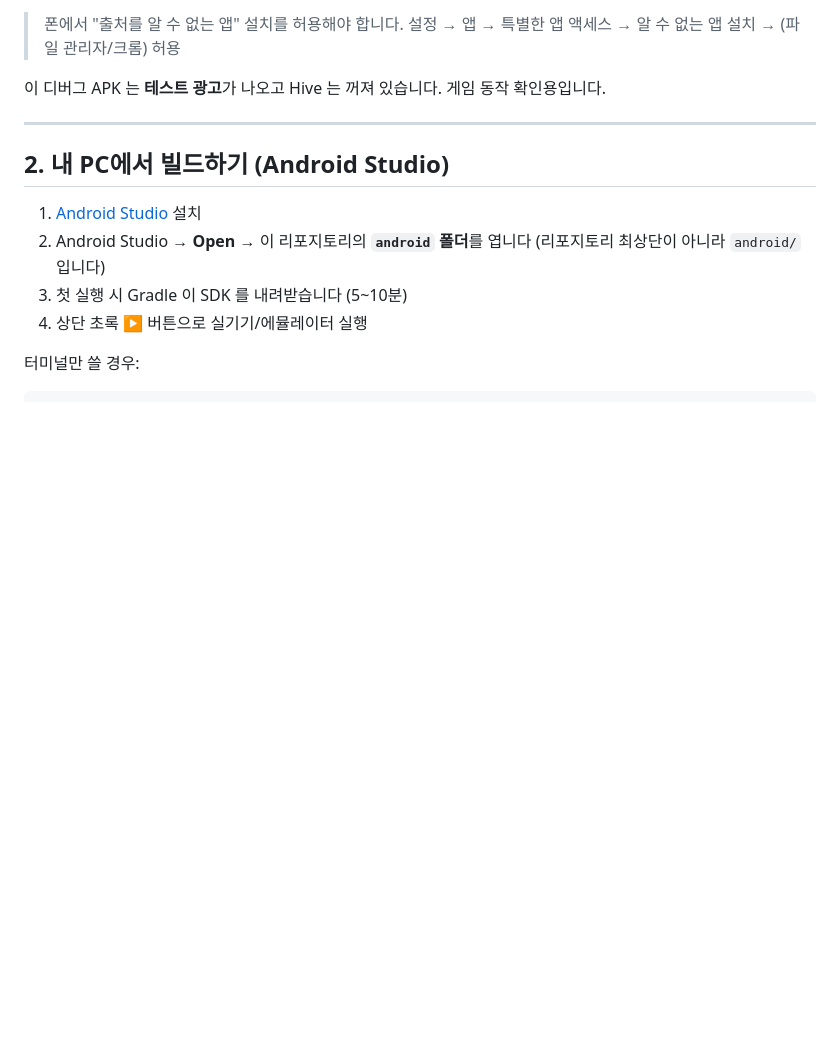
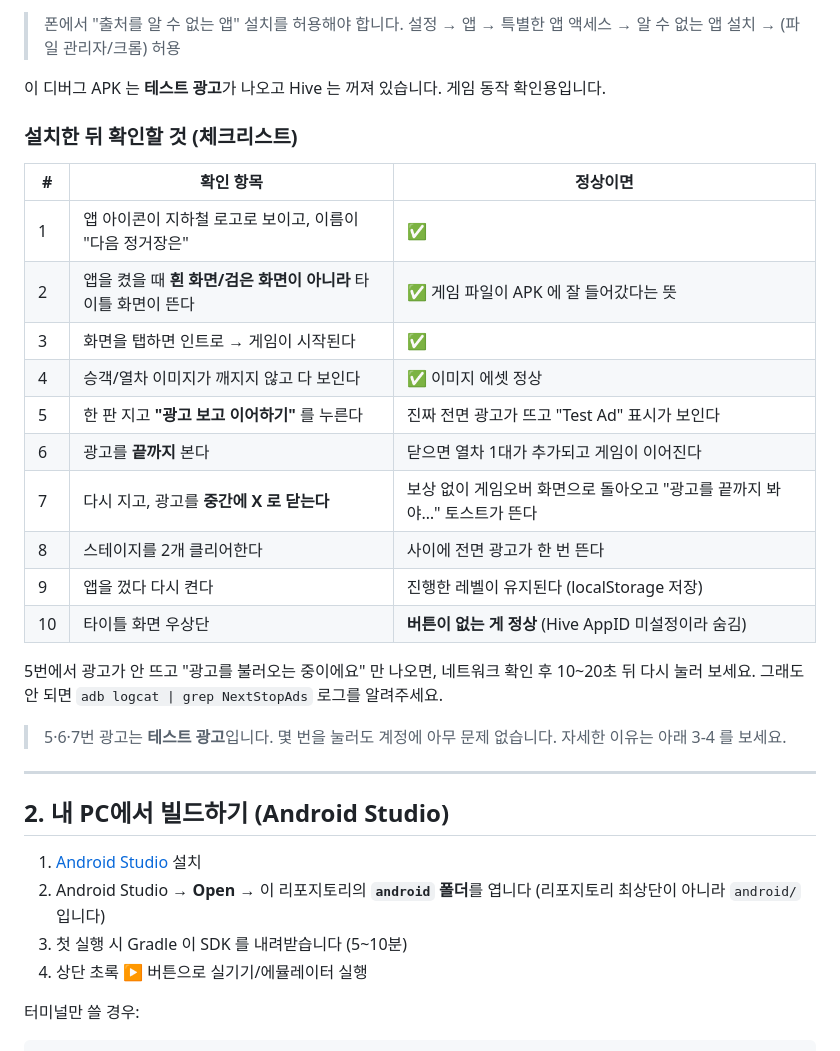
Before and after one commit to bctfsh-usagi/station, a Markdown page: docs/ANDROID_HIVE_GUIDE.md, the part around one of its changes. Rendered like a GitHub page; blank space fills up the shorter version.

```diff
--- a/docs/ANDROID_HIVE_GUIDE.md
+++ b/docs/ANDROID_HIVE_GUIDE.md
@@ -53,6 +53,28 @@ Android Studio 설치 없이 APK 를 받는 방법입니다.
 > 설정 → 앱 → 특별한 앱 액세스 → 알 수 없는 앱 설치 → (파일 관리자/크롬) 허용
 
 이 디버그 APK 는 **테스트 광고**가 나오고 Hive 는 꺼져 있습니다. 게임 동작 확인용입니다.
+
+### 설치한 뒤 확인할 것 (체크리스트)
+
+| # | 확인 항목 | 정상이면 |
+|---|---|---|
+| 1 | 앱 아이콘이 지하철 로고로 보이고, 이름이 "다음 정거장은" | ✅ |
+| 2 | 앱을 켰을 때 **흰 화면/검은 화면이 아니라** 타이틀 화면이 뜬다 | ✅ 게임 파일이 APK 에 잘 들어갔다는 뜻 |
+| 3 | 화면을 탭하면 인트로 → 게임이 시작된다 | ✅ |
+| 4 | 승객/열차 이미지가 깨지지 않고 다 보인다 | ✅ 이미지 에셋 정상 |
+| 5 | 한 판 지고 **"광고 보고 이어하기"** 를 누른다 | 진짜 전면 광고가 뜨고 "Test Ad" 표시가 보인다 |
+| 6 | 광고를 **끝까지** 본다 | 닫으면 열차 1대가 추가되고 게임이 이어진다 |
+| 7 | 다시 지고, 광고를 **중간에 X 로 닫는다** | 보상 없이 게임오버 화면으로 돌아오고 "광고를 끝까지 봐야…" 토스트가 뜬다 |
+| 8 | 스테이지를 2개 클리어한다 | 사이에 전면 광고가 한 번 뜬다 |
+| 9 | 앱을 껐다 다시 켠다 | 진행한 레벨이 유지된다 (localStorage 저장) |
+| 10 | 타이틀 화면 우상단 | **버튼이 없는 게 정상** (Hive AppID 미설정이라 숨김) |
+
+5번에서 광고가 안 뜨고 "광고를 불러오는 중이에요" 만 나오면,
+네트워크 확인 후 10~20초 뒤 다시 눌러 보세요. 그래도 안 되면
+`adb logcat | grep NextStopAds` 로그를 알려주세요.
+
+> 5·6·7번 광고는 **테스트 광고**입니다. 몇 번을 눌러도 계정에 아무 문제 없습니다.
+> 자세한 이유는 아래 3-4 를 보세요.
 
 ---
 
```
Also changed, not shown: other parts of docs/ANDROID_HIVE_GUIDE.md (+31 -3 lines).
